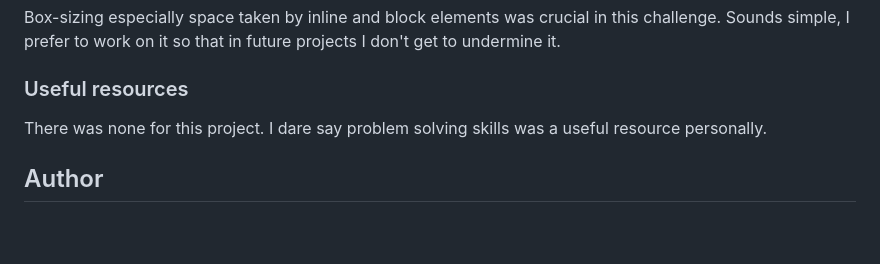
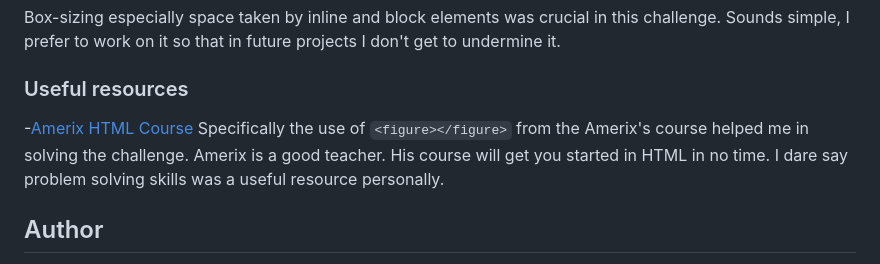
Before and after one commit to zacc-anyona/Social-Links-Profile-Challenge-by-Frontend-Mentor-, a Markdown page: README.md, the part around the change. Rendered like a GitHub page; blank space fills up the shorter version.

```diff
--- a/README.md
+++ b/README.md
@@ -80,7 +80,8 @@ Users should be able to:
 
 ### Useful resources
 
-There was none for this project.
+-[Amerix HTML Course](https://www.amerix.co.ke/challenge-page/HTML-for-Beginners) Specifically the use of `<figure></figure>` from the Amerix's course helped me in solving the challenge.
+Amerix is a good teacher. His course will get you started in HTML in no time.
 I dare say problem solving skills was a useful resource personally.
 
 ## Author
```
